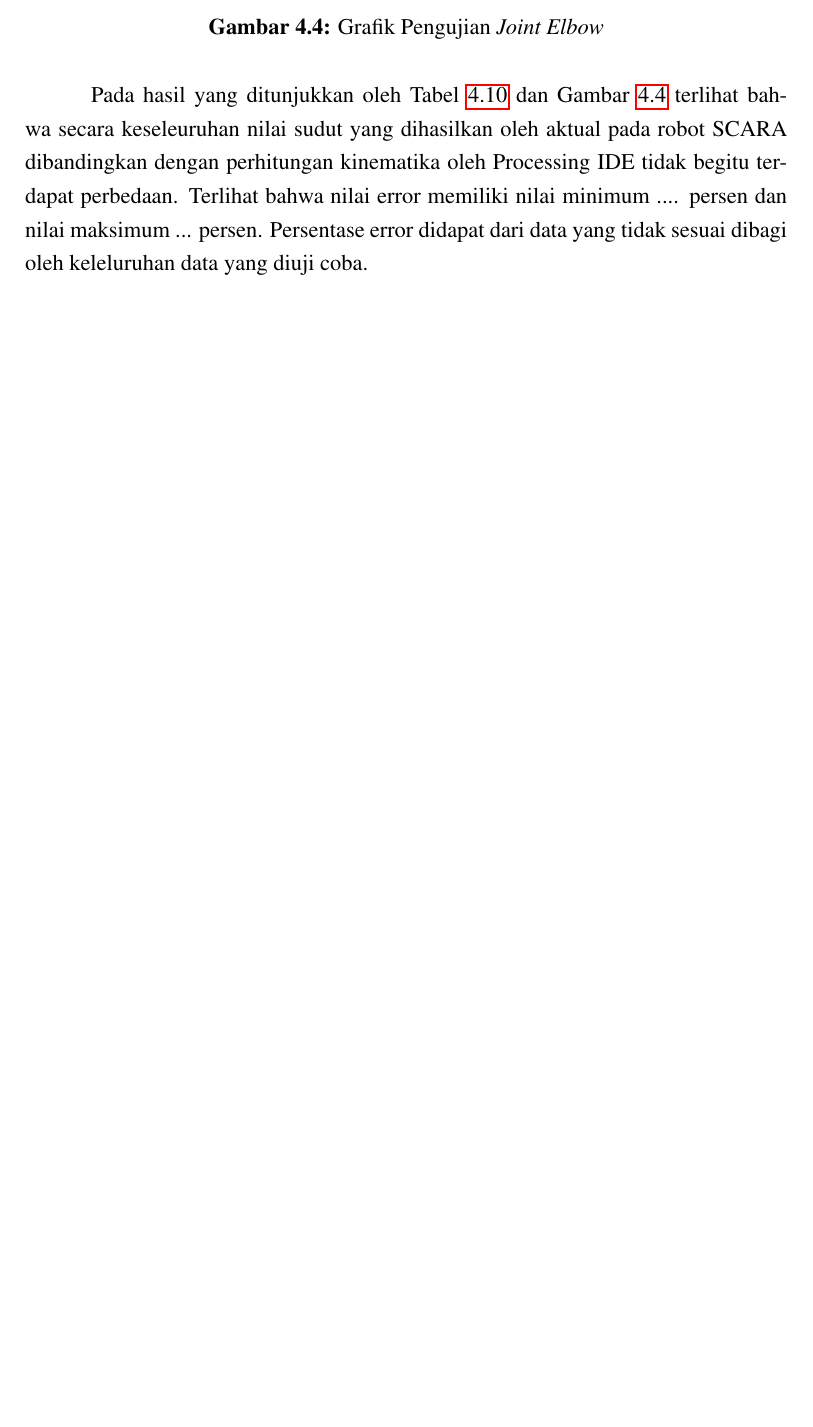
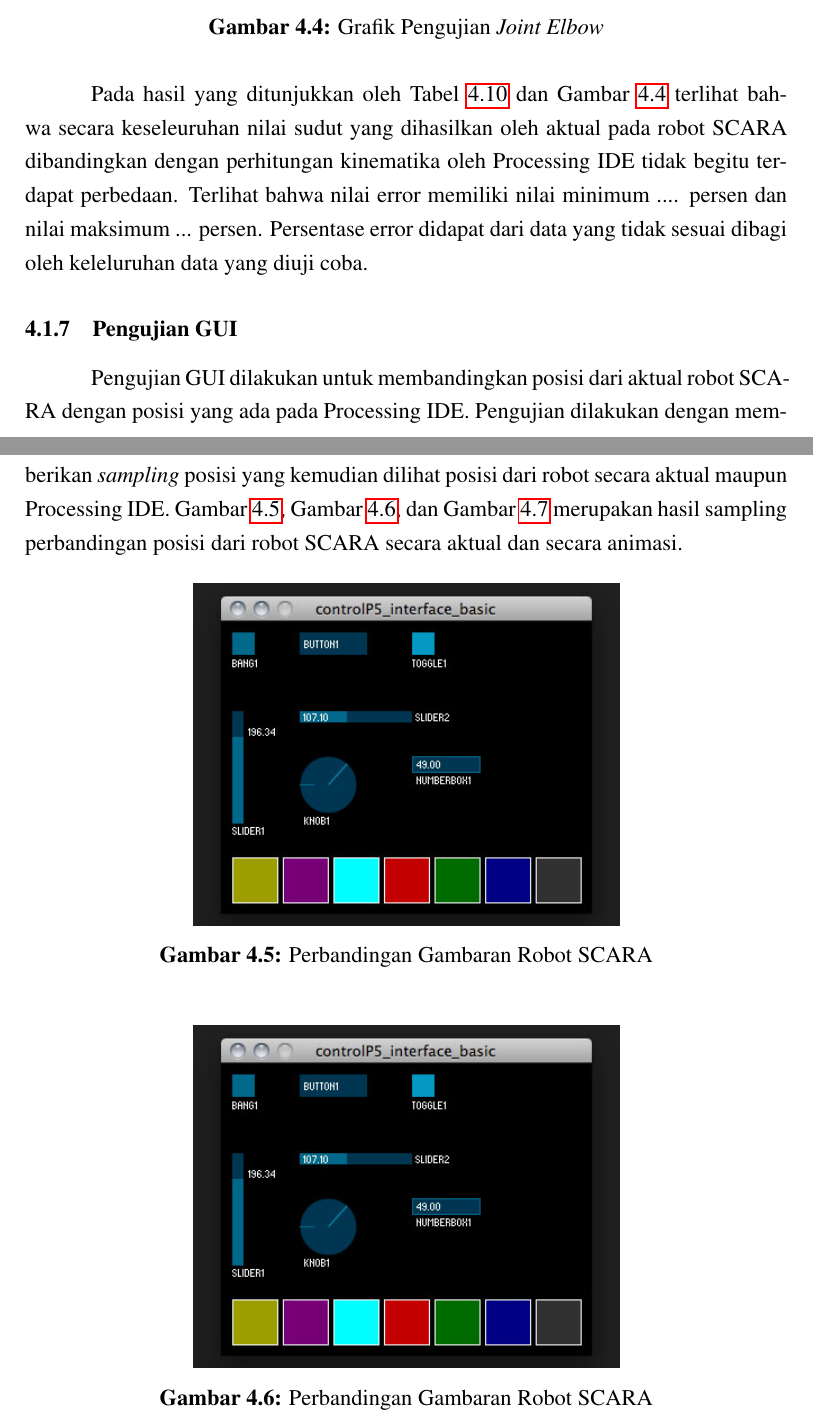
Before and after one commit to vansyahroni/Laporan-Kerja-Praktik, a LaTeX thesis (Laporan_KP.tex, which reads BAB_4.tex): part of page 65 of 66 before the commit and two parts of pages 65 and 66 of 68 after it, the two joined at a grey line, cut so that both start at the same text, the shorter picture padded with empty space. Compiled offline with pdfLaTeX.

Commit message:
Pengujian GUI

```diff
--- a/BAB_4.tex
+++ b/BAB_4.tex
@@ -289,3 +289,15 @@ Pada hasil yang ditunjukkan oleh Tabel \ref{tbl.jointshoulder} dan Gambar \ref{p
 
  Pada hasil yang ditunjukkan oleh Tabel \ref{tbl.jointelbow} dan Gambar \ref{pic.jointelbow} terlihat bahwa secara keseleuruhan nilai sudut yang dihasilkan oleh aktual pada robot SCARA dibandingkan dengan perhitungan kinematika oleh Processing IDE tidak begitu terdapat perbedaan. Terlihat bahwa nilai error
  memiliki nilai minimum .... persen dan nilai maksimum ... persen. Persentase error didapat dari data yang tidak sesuai dibagi oleh keleluruhan data yang diuji coba.
+ \subsection{Pengujian GUI}
+ Pengujian GUI dilakukan untuk membandingkan posisi dari aktual robot SCARA dengan posisi yang ada pada Processing IDE. Pengujian dilakukan dengan memberikan \textit{sampling} posisi yang kemudian dilihat posisi dari robot secara aktual maupun Processing IDE. Gambar \ref{pic.pengujiangui1}, Gambar \ref{pic.pengujiangui2}, dan Gambar \ref{pic.pengujiangui3} merupakan hasil sampling perbandingan posisi dari robot SCARA secara aktual dan secara animasi.
+  \begin{figure}[H]
+ 	\centering
+ 	\includegraphics[width=8cm]{gambar/controlp5.jpg}
+ 	\caption{Perbandingan Gambaran Robot SCARA}
+ 	\label{pic.pengujiangui1}
+ \end{figure}
+\begin{figure}[H]
+	\centering
+	\includegraphics[width=8cm]{gambar/controlp5.jpg}
+	\caption{Perbandingan Gambaran Robot SCARA}
```
Also changed, not shown: BAB_4.tex (9 more changed lines), 8 other files.
